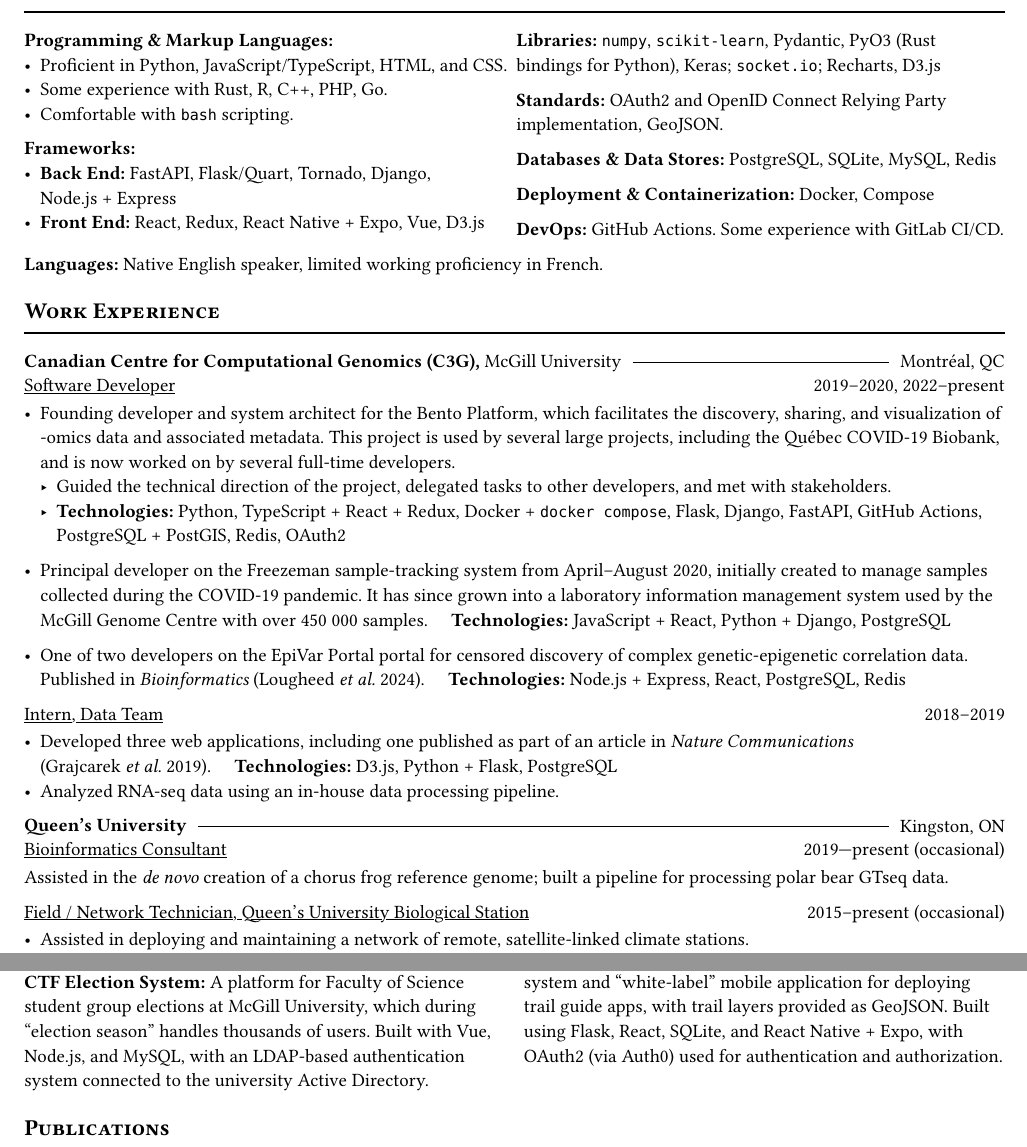
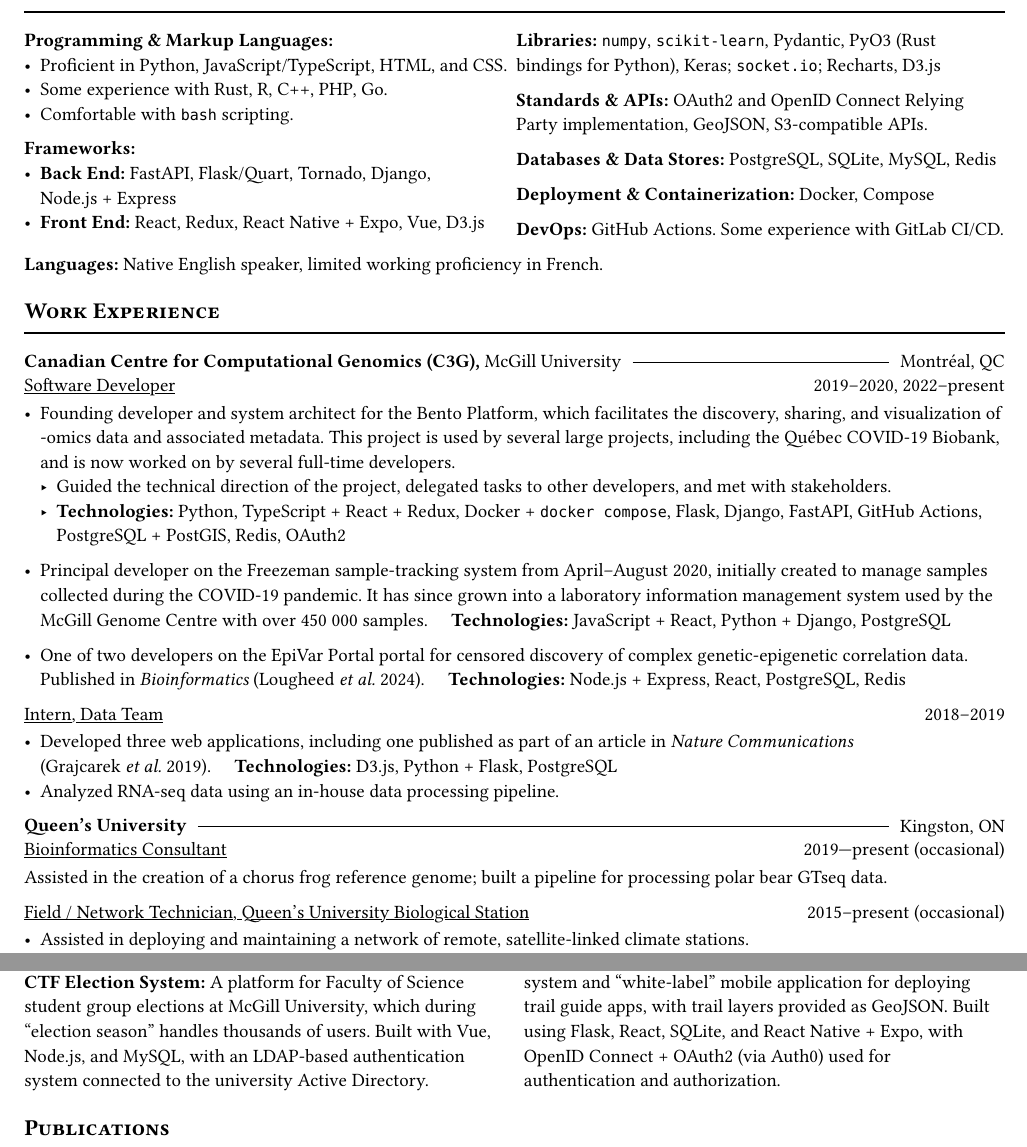
Before and after one commit to davidlougheed/cv, a Typst document (resume.typ, which reads sections/skills_resume.typ, sections/work.typ): two parts of pages 1 and 2 of 2, joined at a grey line, cut so that both start at the same text. Compiled offline with Typst 0.15.

Commit message:
small updates

```diff
--- a/resume.typ
+++ b/resume.typ
@@ -29,7 +29,7 @@
     *SNIPe:* a primer pair selection tool for environmental DNA studies, built with
     TypeScript and React. Published in _Environmental DNA_ (Tournayre _et al._ 2024).
 
-    *David's Trail Guide System:* A custom content management system and "white-label" mobile application for deploying trail guide apps, with trail layers provided as GeoJSON. Built using Flask, React, SQLite, and React Native + Expo, with OAuth2 (via Auth0) used for authentication and authorization.
+    *David's Trail Guide System:* A custom content management system and "white-label" mobile application for deploying trail guide apps, with trail layers provided as GeoJSON. Built using Flask, React, SQLite, and React Native + Expo, with OpenID Connect + OAuth2 (via Auth0) used for authentication and authorization.
   ],
 )
 
--- a/sections/skills_resume.typ
+++ b/sections/skills_resume.typ
@@ -18,7 +18,7 @@
   [
     *Libraries:* `numpy`, `scikit-learn`, Pydantic, PyO3 (Rust bindings for Python), Keras; `socket.io`; Recharts, D3.js
 
-    *Standards:* OAuth2 and OpenID Connect Relying Party implementation, GeoJSON.
+    *Standards & APIs:* OAuth2 and OpenID Connect Relying Party implementation, GeoJSON, S3-compatible APIs.
 
     *Databases & Data Stores:* PostgreSQL, SQLite, MySQL, Redis
 
--- a/sections/work.typ
+++ b/sections/work.typ
@@ -35,7 +35,7 @@
 
     #u.work_role([Bioinformatics Consultant], "2019—present (occasional)", initial: true)
 
-    Assisted in the _de novo_ creation of a chorus frog reference genome; built a pipeline for processing polar bear GTseq data.
+    Assisted in the creation of a chorus frog reference genome; built a pipeline for processing polar bear GTseq data.
 
     #u.work_role([Field / Network Technician, #link("https://qubs.ca/")[Queen's University Biological Station]], "2015–present (occasional)")
 
```
